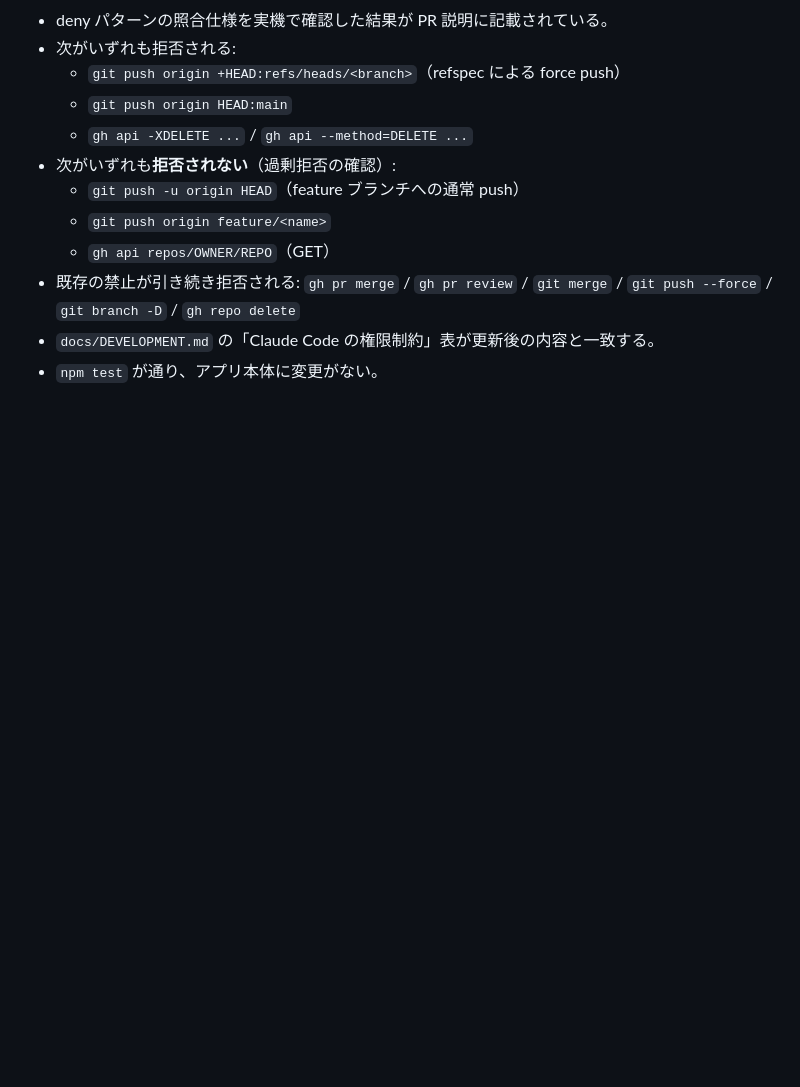
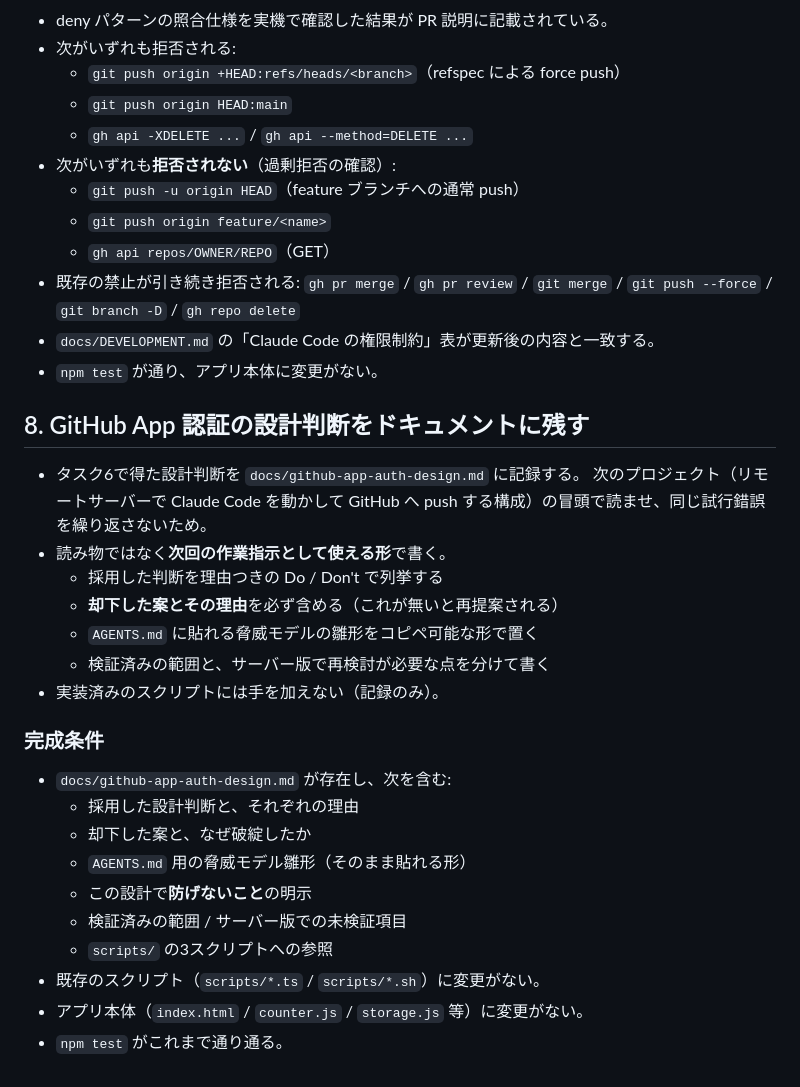
Before and after one commit to JiroYoyogi/loop-counter-app, a Markdown page: docs/TASKS.md, the part around the change. Drawn GitHub-style; blank space fills up the shorter version.

```diff
--- a/docs/TASKS.md
+++ b/docs/TASKS.md
@@ -206,3 +206,28 @@
   `git branch -D` / `gh repo delete`
 - `docs/DEVELOPMENT.md` の「Claude Code の権限制約」表が更新後の内容と一致する。
 - `npm test` が通り、アプリ本体に変更がない。
+
+## 8. GitHub App 認証の設計判断をドキュメントに残す
+
+- タスク6で得た設計判断を `docs/github-app-auth-design.md` に記録する。
+  次のプロジェクト（リモートサーバーで Claude Code を動かして GitHub へ
+  push する構成）の冒頭で読ませ、同じ試行錯誤を繰り返さないため。
+- 読み物ではなく**次回の作業指示として使える形**で書く。
+  - 採用した判断を理由つきの Do / Don't で列挙する
+  - **却下した案とその理由**を必ず含める（これが無いと再提案される）
+  - `AGENTS.md` に貼れる脅威モデルの雛形をコピペ可能な形で置く
+  - 検証済みの範囲と、サーバー版で再検討が必要な点を分けて書く
+- 実装済みのスクリプトには手を加えない（記録のみ）。
+
+### 完成条件
+
+- `docs/github-app-auth-design.md` が存在し、次を含む:
+  - 採用した設計判断と、それぞれの理由
+  - 却下した案と、なぜ破綻したか
+  - `AGENTS.md` 用の脅威モデル雛形（そのまま貼れる形）
+  - この設計で**防げないこと**の明示
+  - 検証済みの範囲 / サーバー版での未検証項目
+  - `scripts/` の3スクリプトへの参照
+- 既存のスクリプト（`scripts/*.ts` / `scripts/*.sh`）に変更がない。
+- アプリ本体（`index.html` / `counter.js` / `storage.js` 等）に変更がない。
+- `npm test` がこれまで通り通る。
```
Also changed, not shown: docs/DEVELOPMENT.md (+4 -0 lines), docs/github-app-auth-design.md (added, +285 -0 lines).
